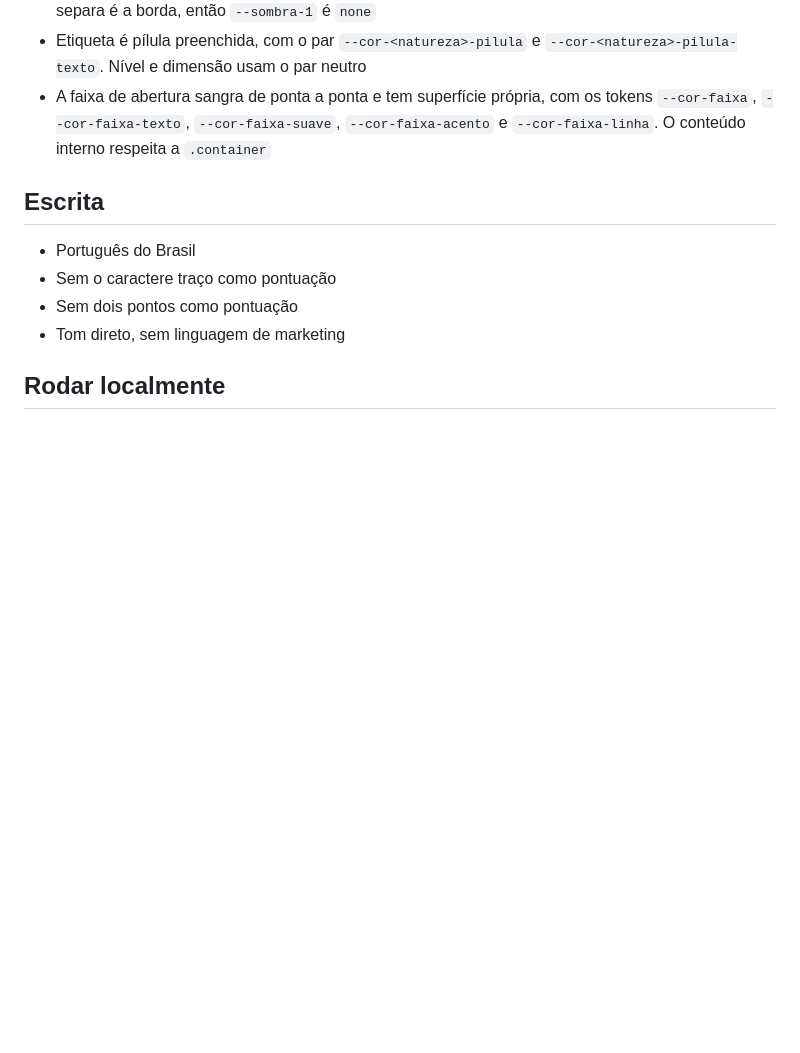
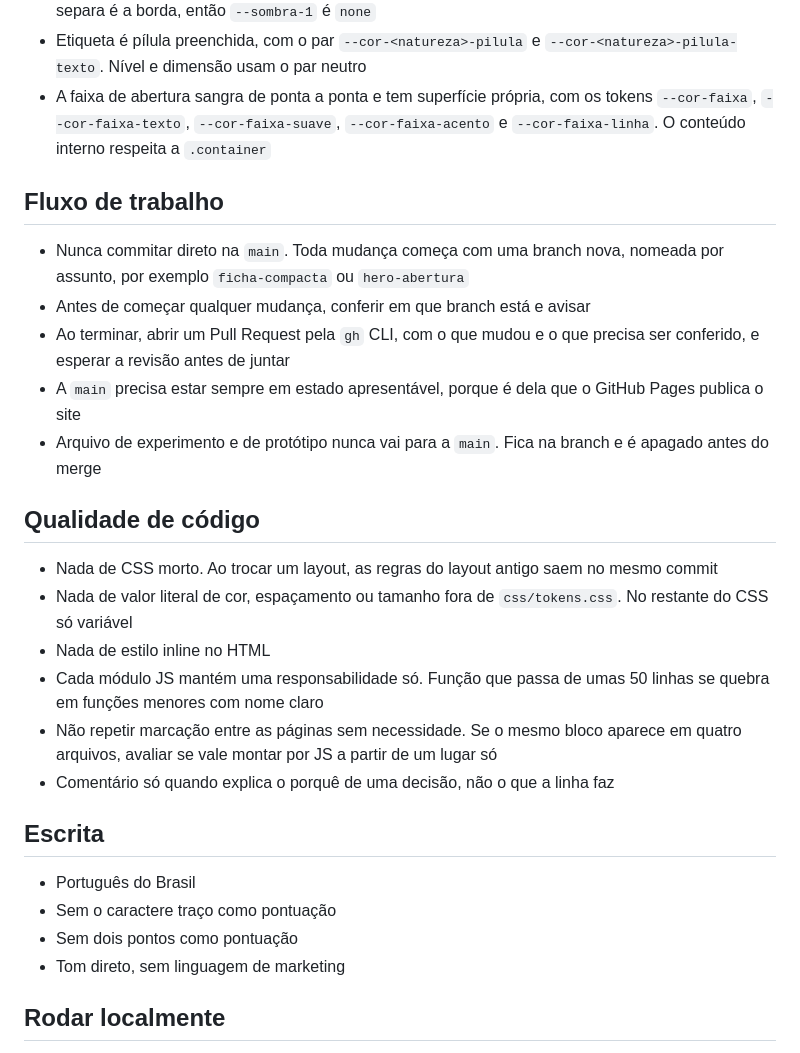
Before and after one commit to semellicodes/catalogo-conhecimento-ecos, a Markdown page: CLAUDE.md, the part around the change. Drawn GitHub-style; blank space fills up the shorter version.

Commit message:
Registra o fluxo de trabalho e as regras de qualidade de código
Branch por assunto, Pull Request antes do merge, main sempre publicável e
protótipo que não atravessa o merge. Do lado do código, CSS morto sai junto
com o layout que ele servia, valor literal só em tokens.css, nada de estilo
inline, função longa quebrada e comentário que explica o porquê.

Co-Authored-By: Claude Opus 5 <noreply@anthropic.com>

```diff
--- a/CLAUDE.md
+++ b/CLAUDE.md
@@ -99,6 +99,30 @@ nativamente pelo navegador com `type="module"`.
   `--cor-faixa`, `--cor-faixa-texto`, `--cor-faixa-suave`, `--cor-faixa-acento` e
   `--cor-faixa-linha`. O conteúdo interno respeita a `.container`
 
+## Fluxo de trabalho
+
+- Nunca commitar direto na `main`. Toda mudança começa com uma branch nova, nomeada por
+  assunto, por exemplo `ficha-compacta` ou `hero-abertura`
+- Antes de começar qualquer mudança, conferir em que branch está e avisar
+- Ao terminar, abrir um Pull Request pela `gh` CLI, com o que mudou e o que precisa ser
+  conferido, e esperar a revisão antes de juntar
+- A `main` precisa estar sempre em estado apresentável, porque é dela que o GitHub Pages
+  publica o site
+- Arquivo de experimento e de protótipo nunca vai para a `main`. Fica na branch e é apagado
+  antes do merge
+
+## Qualidade de código
+
+- Nada de CSS morto. Ao trocar um layout, as regras do layout antigo saem no mesmo commit
+- Nada de valor literal de cor, espaçamento ou tamanho fora de `css/tokens.css`. No restante
+  do CSS só variável
+- Nada de estilo inline no HTML
+- Cada módulo JS mantém uma responsabilidade só. Função que passa de umas 50 linhas se
+  quebra em funções menores com nome claro
+- Não repetir marcação entre as páginas sem necessidade. Se o mesmo bloco aparece em quatro
+  arquivos, avaliar se vale montar por JS a partir de um lugar só
+- Comentário só quando explica o porquê de uma decisão, não o que a linha faz
+
 ## Escrita
 
 - Português do Brasil
```
